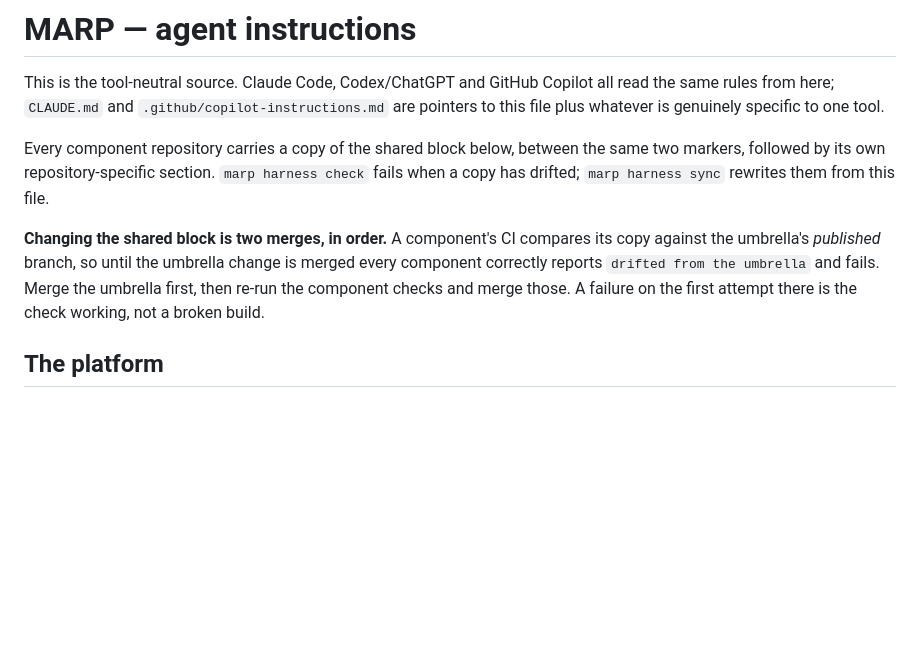
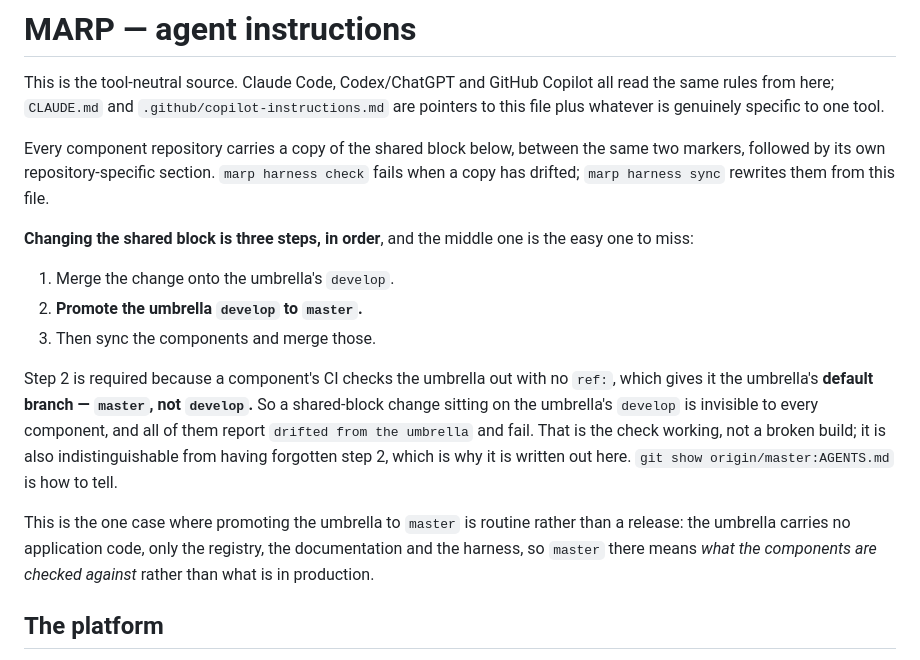
Before and after one commit to MarineAppliedResearch/MARP, a Markdown page: AGENTS.md, the part around the change. Rendered like a GitHub page; blank space fills up the shorter version.

Commit message:
Say that the shared block is three steps, not two
- component CI reads the umbrella's default branch, which is master
- so develop has to be promoted before any component can pass

Refs #3

```diff
--- a/AGENTS.md
+++ b/AGENTS.md
@@ -8,11 +8,24 @@ Every component repository carries a copy of the shared block below, between the
 markers, followed by its own repository-specific section. `marp harness check` fails when
 a copy has drifted; `marp harness sync` rewrites them from this file.
 
-**Changing the shared block is two merges, in order.** A component's CI compares its copy
-against the umbrella's *published* branch, so until the umbrella change is merged every
-component correctly reports `drifted from the umbrella` and fails. Merge the umbrella first,
-then re-run the component checks and merge those. A failure on the first attempt there is
-the check working, not a broken build.
+**Changing the shared block is three steps, in order**, and the middle one is the easy one
+to miss:
+
+1. Merge the change onto the umbrella's `develop`.
+2. **Promote the umbrella `develop` to `master`.**
+3. Then sync the components and merge those.
+
+Step 2 is required because a component's CI checks the umbrella out with no `ref:`, which
+gives it the umbrella's **default branch — `master`, not `develop`.** So a shared-block
+change sitting on the umbrella's `develop` is invisible to every component, and all of them
+report `drifted from the umbrella` and fail. That is the check working, not a broken build;
+it is also indistinguishable from having forgotten step 2, which is why it is written out
+here. `git show origin/master:AGENTS.md` is how to tell.
+
+This is the one case where promoting the umbrella to `master` is routine rather than a
+release: the umbrella carries no application code, only the registry, the documentation and
+the harness, so `master` there means *what the components are checked against* rather than
+what is in production.
 
 <!-- marp:shared start -->
 <!-- Canonical source: MARP/AGENTS.md. Do not edit this block in a component repository;
```
